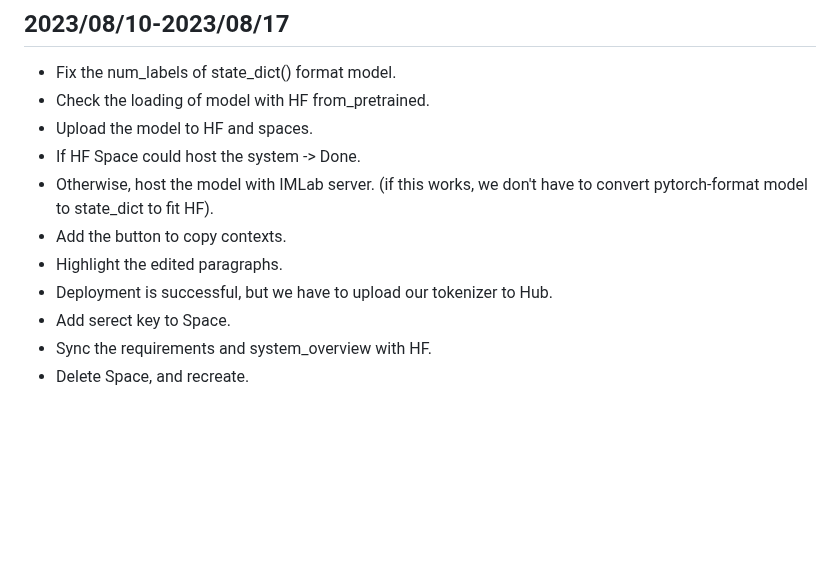
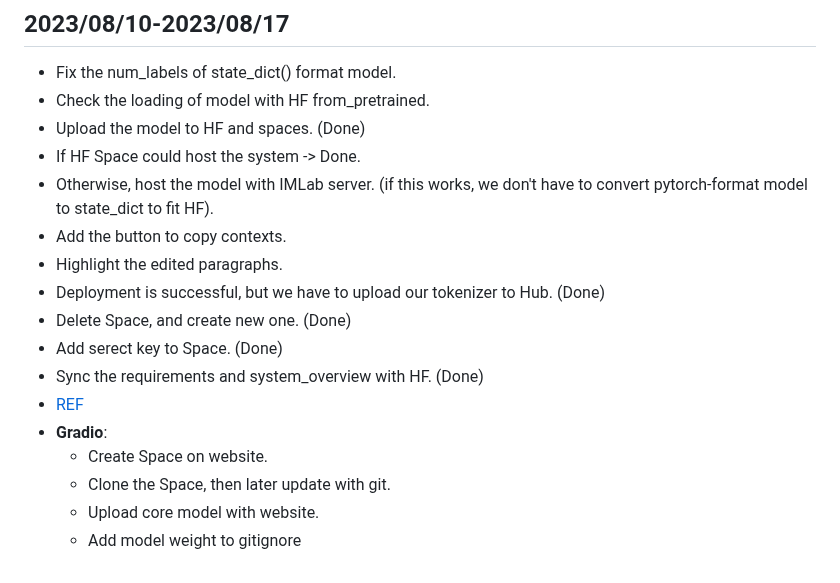
Before and after one commit to theQuert/Knowledge-Updating-System, a Markdown page: docs/progress.md, the part around the change. GitHub-like rendering; blank space fills up the shorter version.

Commit message:
Update progress - Deployment on HF

```diff
--- a/docs/progress.md
+++ b/docs/progress.md
@@ -417,12 +417,18 @@ tokenizer.save_pretrained('../PRIMER_wcep/new')
 ## 2023/08/10-2023/08/17
 - Fix the num_labels of state_dict() format model.
 - Check the loading of model with HF from_pretrained.
-- Upload the model to HF and spaces.
+- Upload the model to HF and spaces. (Done)
 - If HF Space could host the system -> Done.
 - Otherwise, host the model with IMLab server. (if this works, we don't have to convert pytorch-format model to state_dict to fit HF).
 - Add the button to copy contexts.
 - Highlight the edited paragraphs.
-- Deployment is successful, but we have to upload our tokenizer to Hub.
-- Add serect key to Space.
-- Sync the requirements and system_overview with HF.
-- Delete Space, and recreate.
+- Deployment is successful, but we have to upload our tokenizer to Hub. (Done)
+- Delete Space, and create new one. (Done)
+- Add serect key to Space. (Done)
+- Sync the requirements and system_overview with HF. (Done)
+- [REF](https://www.gradio.app/docs/examples)
+- **Gradio**:
+    - Create Space on website.
+    - Clone the Space, then later update with git.
+    - Upload core model with website.
+    - Add model weight to gitignore
```
